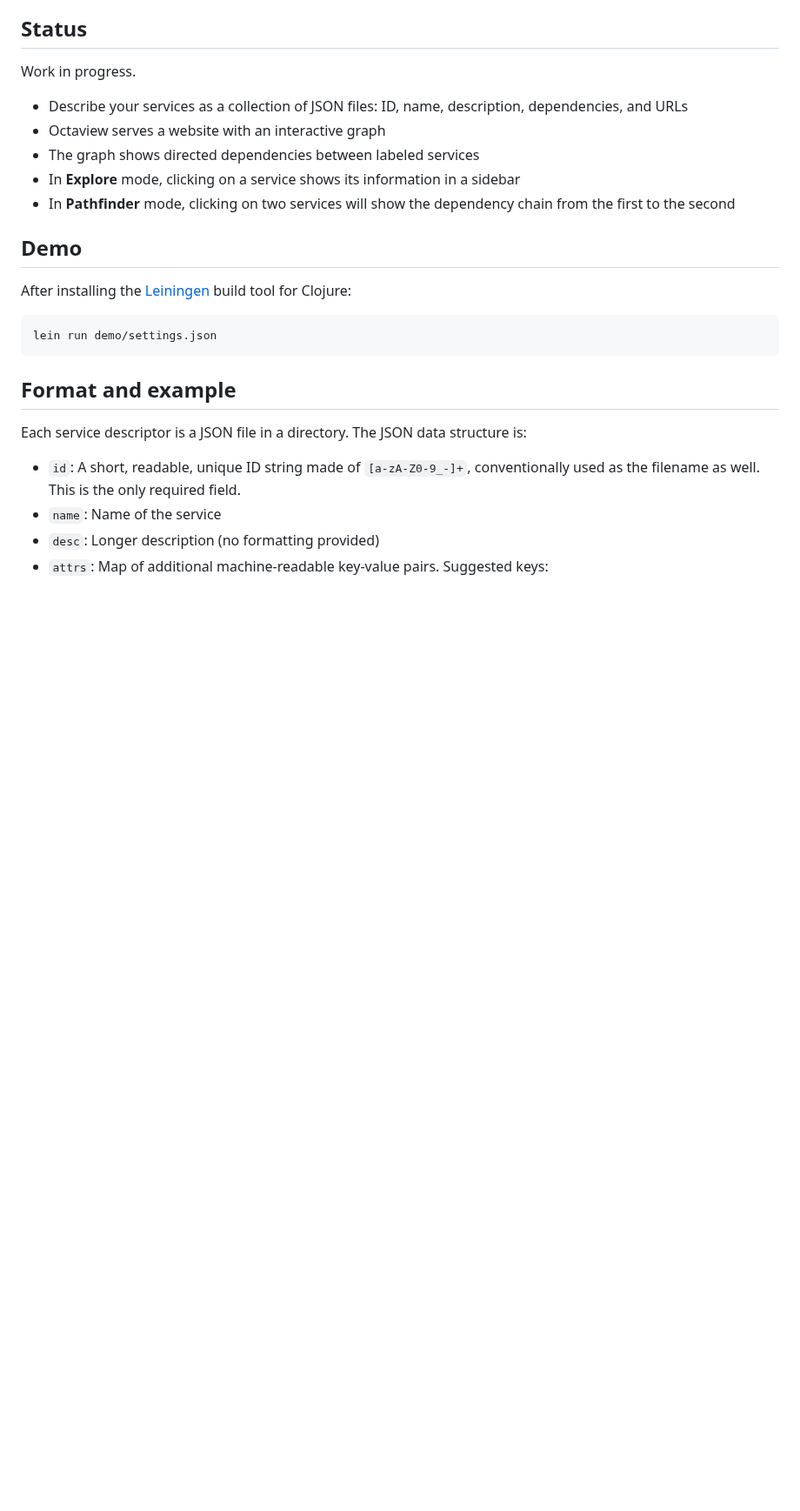
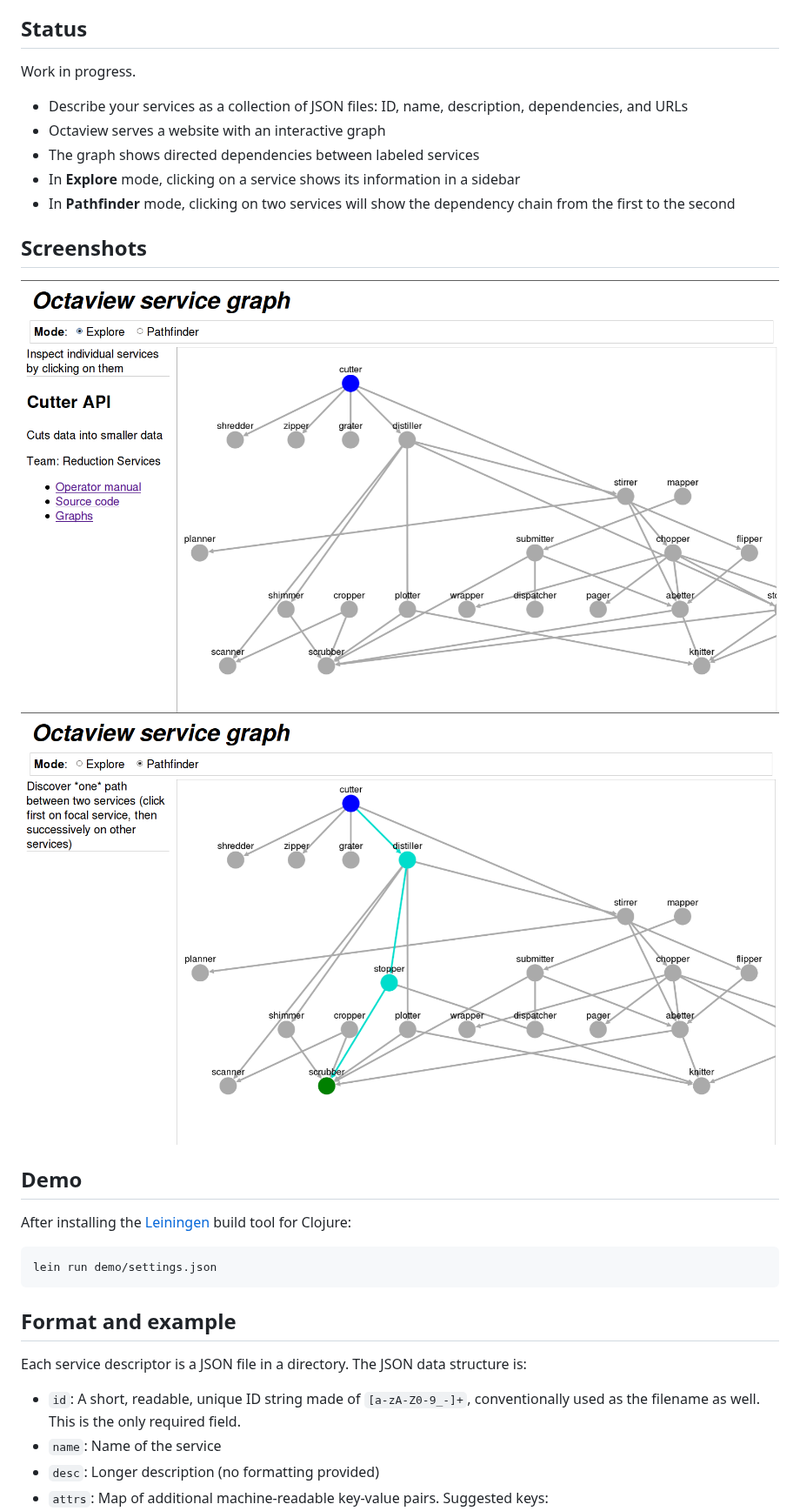
Before and after one commit to timmc/octaview, a Markdown page: README.md, the part around the change. Shown at 87% size. Rendered like a GitHub page; pictures changed too: demo/larger-explore.png (added), demo/larger-pathfinder.png (added); blank space fills up the shorter version.

Commit message:
Add demo images with larger graph

```diff
--- a/README.md
+++ b/README.md
@@ -18,6 +18,11 @@ Work in progress.
   sidebar
 - In **Pathfinder** mode, clicking on two services will show the
   dependency chain from the first to the second
+
+## Screenshots
+
+![Screenshot of explore mode](demo/larger-explore.png)
+![Screenshot of pathfinder mode](demo/larger-pathfinder.png)
 
 ## Demo
 
```
